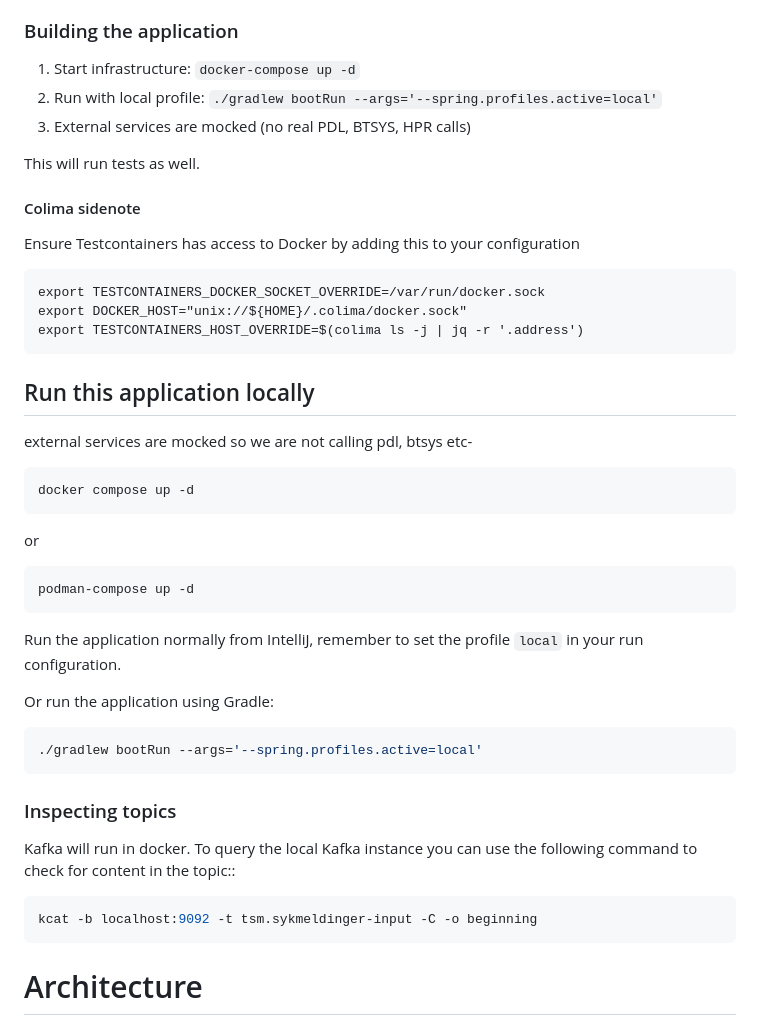
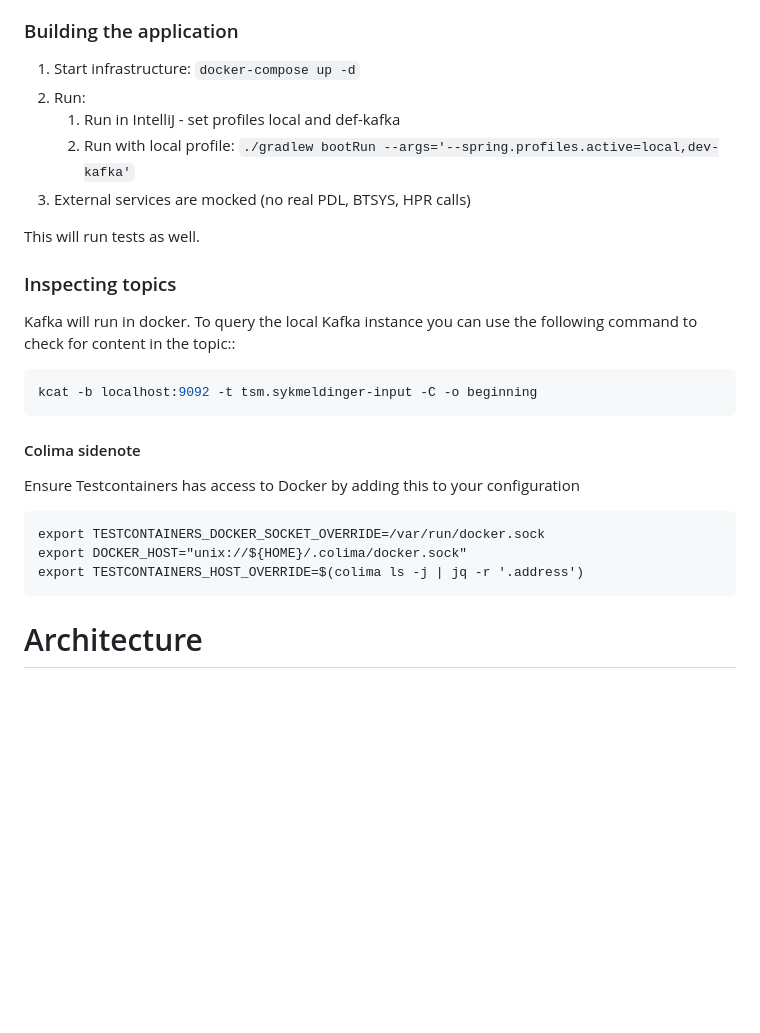
Before and after one commit to navikt/syk-inn-api, a Markdown page: README.md, the part around the change. Rendered like a GitHub page; blank space fills up the shorter version.

Commit message:
Revise local run instructions and Colima sidenote
Updated instructions for running the application locally and added a sidenote about Colima configuration.

````diff
--- a/README.md
+++ b/README.md
@@ -63,10 +63,21 @@ You will also need docker installed for running the application locally, and run
 ### Building the application
 
 1. Start infrastructure: `docker-compose up -d`
-2. Run with local profile: `./gradlew bootRun --args='--spring.profiles.active=local'`
-3. External services are mocked (no real PDL, BTSYS, HPR calls)
+2. Run:
+   1. Run in IntelliJ - set profiles local and def-kafka
+   2. Run with local profile: `./gradlew bootRun --args='--spring.profiles.active=local,dev-kafka'`
+4. External services are mocked (no real PDL, BTSYS, HPR calls)
 
 This will run tests as well.
+
+### Inspecting topics
+
+Kafka will run in docker. To query the local Kafka instance you can use the following command to check for
+content in the topic::
+
+``` bash
+kcat -b localhost:9092 -t tsm.sykmeldinger-input -C -o beginning
+```
 
 #### Colima sidenote
 
@@ -75,37 +86,6 @@ Ensure Testcontainers has access to Docker by adding this to your configuration
 export TESTCONTAINERS_DOCKER_SOCKET_OVERRIDE=/var/run/docker.sock
 export DOCKER_HOST="unix://${HOME}/.colima/docker.sock"
 export TESTCONTAINERS_HOST_OVERRIDE=$(colima ls -j | jq -r '.address')
-```
-
-## Run this application locally
-
-external services are mocked so we are not calling pdl, btsys etc-
-
-``` bash
-docker compose up -d
-```
-
-or
-
-``` bash
-podman-compose up -d
-```
-
-Run the application normally from IntelliJ, remember to set the profile `local` in your run configuration.
-
-Or run the application using Gradle:
-
-``` bash
-./gradlew bootRun --args='--spring.profiles.active=local'
-```
-
-### Inspecting topics
-
-Kafka will run in docker. To query the local Kafka instance you can use the following command to check for
-content in the topic::
-
-``` bash
-kcat -b localhost:9092 -t tsm.sykmeldinger-input -C -o beginning
 ```
 
 # Architecture
````
